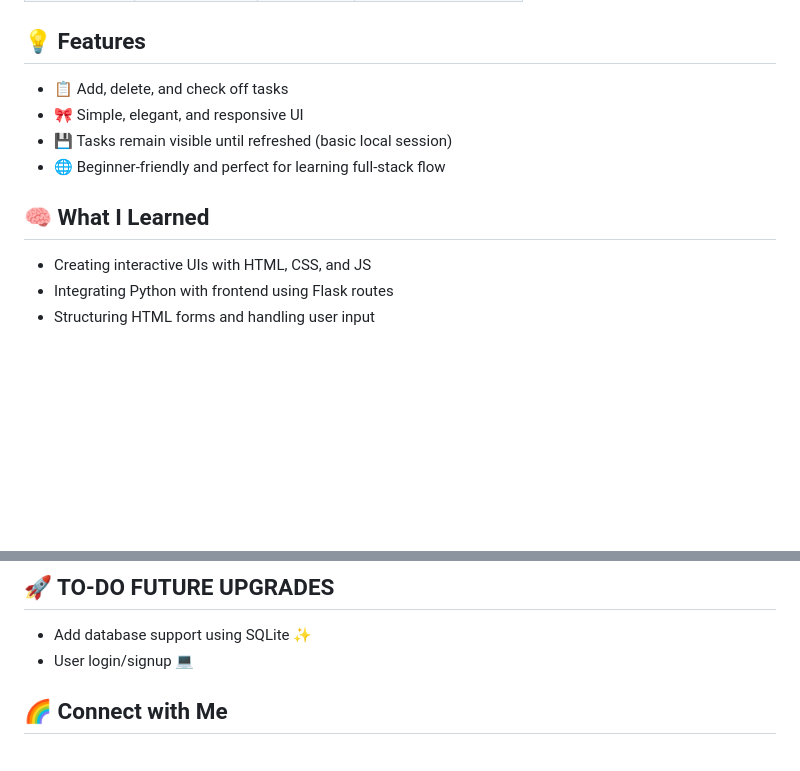
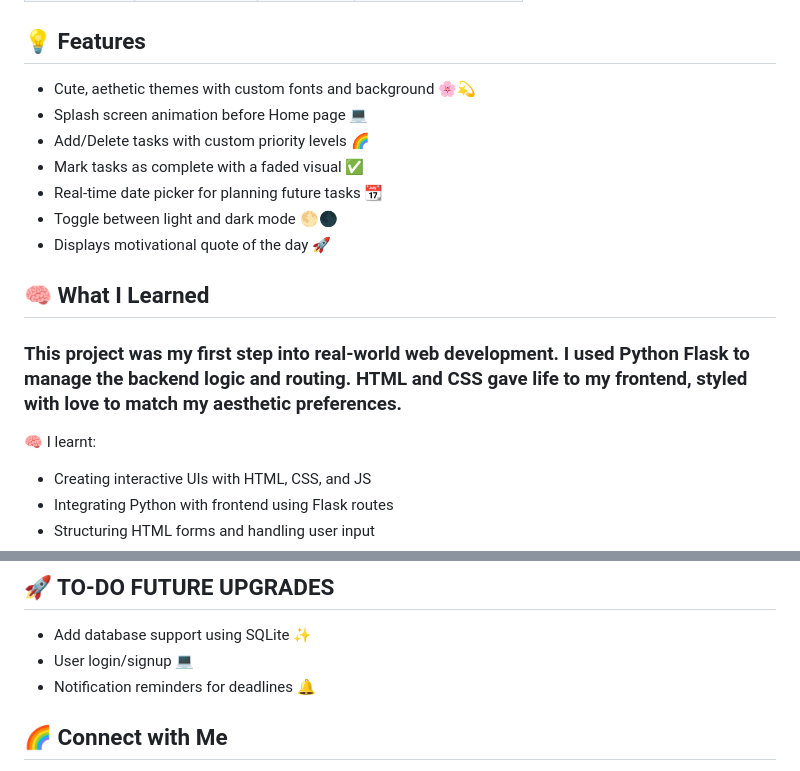
Before and after one commit to Sneha24-tech/cute-to-do-app, a Markdown page: README.md, 2 parts joined by grey strips. Rendered like a GitHub page; blank space fills up the shorter version.

```diff
--- a/README.md
+++ b/README.md
@@ -17,14 +17,20 @@ This project is a beginner-friendly web app that helps users keep track of their
 
 ## 💡 Features
 
-- 📋 Add, delete, and check off tasks
-- 🎀 Simple, elegant, and responsive UI
-- 💾 Tasks remain visible until refreshed (basic local session)
-- 🌐 Beginner-friendly and perfect for learning full-stack flow
+- Cute, aethetic themes with custom fonts and background 🌸💫
+- Splash screen animation before Home page  💻
+- Add/Delete tasks with custom priority levels 🌈
+- Mark tasks as complete with a faded visual ✅
+- Real-time date picker for planning future tasks 📆
+- Toggle between light and dark mode 🌕🌑
+- Displays motivational quote of the day 🚀
 
 
 ## 🧠 What I Learned
 
+### This project was my first step into real-world web development. I used Python Flask to manage the backend logic and routing. HTML and CSS gave life to my frontend, styled with love to match my aesthetic preferences.
+
+  🧠 I learnt:
 - Creating interactive UIs with HTML, CSS, and JS
 - Integrating Python with frontend using Flask routes
 - Structuring HTML forms and handling user input
@@ -96,6 +103,7 @@ python app.py
 
 - Add database support using SQLite ✨
 - User login/signup 💻
+- Notification reminders for deadlines 🔔
 
 ## 🌈 Connect with Me
 - Email: sinhasneha546@gmail.com
```
Also changed, not shown: other parts of README.md (+10 -9 lines).
